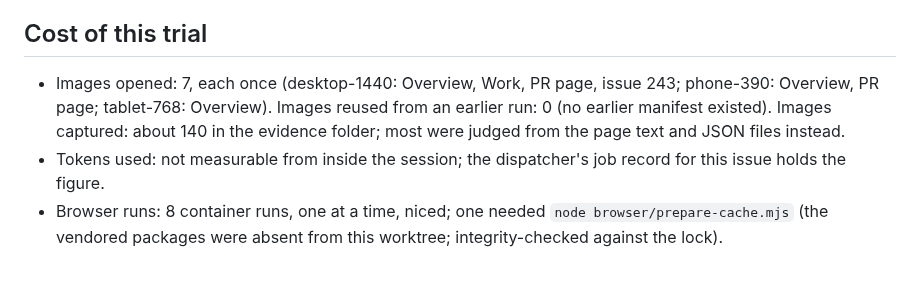
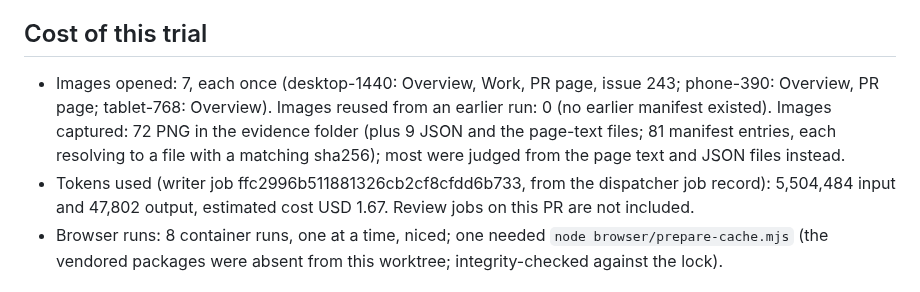
Before and after one commit to Unthred/DevTest-Infrastructure, a Markdown page: docs/ui-reviews/2026-11-04-overview-work.md, the part around the change. GitHub-like rendering.

Commit message:
Correct trial-cost figures in the Overview and Work UI review (issue #456)

```diff
--- a/docs/ui-reviews/2026-11-04-overview-work.md
+++ b/docs/ui-reviews/2026-11-04-overview-work.md
@@ -218,8 +218,8 @@ Walked by clicking from the Overview, 28 steps on each profile, then a direct lo
 UX-01 (squeezed page head, may be fixed under #447), UX-02 (Overview overflow), UX-08 (Supervisor crumb), UX-09 (Stale vs No warnings).
 
 ## Cost of this trial
-- Images opened: 7, each once (desktop-1440: Overview, Work, PR page, issue 243; phone-390: Overview, PR page; tablet-768: Overview). Images reused from an earlier run: 0 (no earlier manifest existed). Images captured: about 140 in the evidence folder; most were judged from the page text and JSON files instead.
-- Tokens used: not measurable from inside the session; the dispatcher's job record for this issue holds the figure.
+- Images opened: 7, each once (desktop-1440: Overview, Work, PR page, issue 243; phone-390: Overview, PR page; tablet-768: Overview). Images reused from an earlier run: 0 (no earlier manifest existed). Images captured: 72 PNG in the evidence folder (plus 9 JSON and the page-text files; 81 manifest entries, each resolving to a file with a matching sha256); most were judged from the page text and JSON files instead.
+- Tokens used (writer job ffc2996b511881326cb2cf8cfdd6b733, from the dispatcher job record): 5,504,484 input and 47,802 output, estimated cost USD 1.67. Review jobs on this PR are not included.
 - Browser runs: 8 container runs, one at a time, niced; one needed `node browser/prepare-cache.mjs` (the vendored packages were absent from this worktree; integrity-checked against the lock).
 
 ## Approval
```
